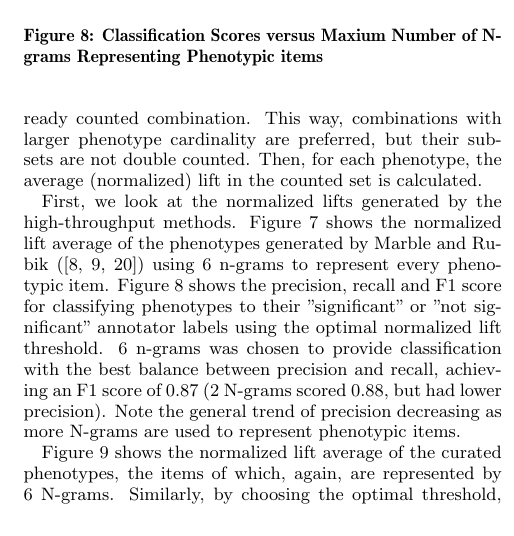
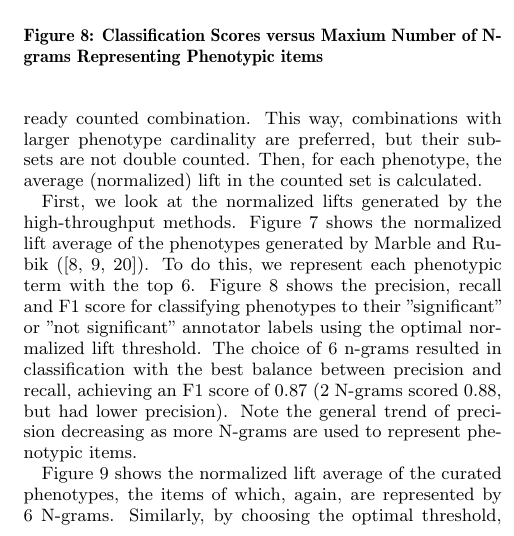
Before and after one commit to rbridges/PubmedVer, a LaTeX paper (pubmed-verification-ryans-copy.tex): part of one column of page 8 of 9, cut so that both start at the same text. Compiled offline with pdfLaTeX.

Commit message:
changed wording for 6 n-grams

```diff
--- a/pubmed-verification-ryans-copy.tex
+++ b/pubmed-verification-ryans-copy.tex
@@ -700,7 +700,9 @@ This way, combinations with larger phenotype cardinality are preferred, but thei
 %\caption{Normalized Average Lift (Kho, Josh pos neg)}
 %\label{fig:kho-josh-posneg}
 %\end{figure}
-First, we look at the normalized lifts generated by the high-throughput methods. Figure \ref{fig:kho-josh-all} shows the normalized lift average of the phenotypes generated by Marble and Rubik (\cite {Ho:2014jc,Ho:2014da, wang2015rubik}) using 6 n-grams to represent every phenotypic item. Figure \ref{fig:classificationVarNG} shows the precision, recall and F1 score for classifying phenotypes to their "significant" or "not significant" annotator labels using the optimal normalized lift threshold. 6 n-grams was chosen to provide classification with the best balance between precision and recall, achieving an F1 score of 0.87 (2 N-grams scored 0.88, but had lower precision). Note the general trend of precision decreasing as more N-grams are used to represent phenotypic items.
+First, we look at the normalized lifts generated by the high-throughput methods. Figure \ref{fig:kho-josh-all} shows the normalized lift average of the phenotypes generated by Marble and Rubik (\cite {Ho:2014jc,Ho:2014da, wang2015rubik}).
+To do this, we represent each phenotypic term with the top 6. Figure \ref{fig:classificationVarNG} shows the precision, recall and F1 score for classifying phenotypes to their "significant" or "not significant" annotator labels using the optimal normalized lift threshold.
+The choice of 6 n-grams resulted in classification with the best balance between precision and recall, achieving an F1 score of 0.87 (2 N-grams scored 0.88, but had lower precision). Note the general trend of precision decreasing as more N-grams are used to represent phenotypic items.
 
 Figure \ref{fig:curatedPhenos} shows the normalized lift average of the curated phenotypes, the items of which, again, are represented by 6 N-grams. Similarly, by choosing the optimal threshold, we are able to achieve 100\% true negative classification, and 80\% true positive classification, or an F1 score of 0.89.
 
```
